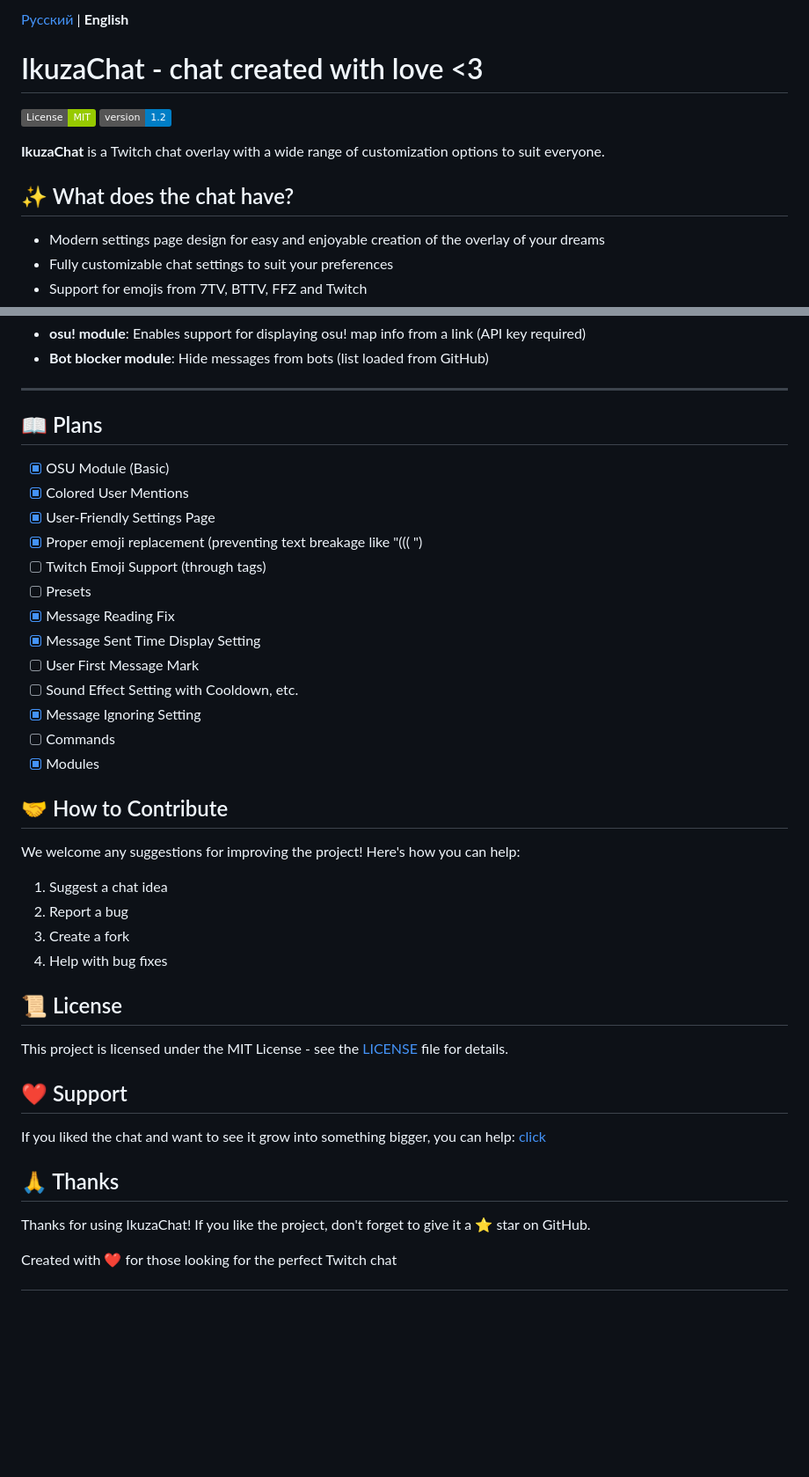
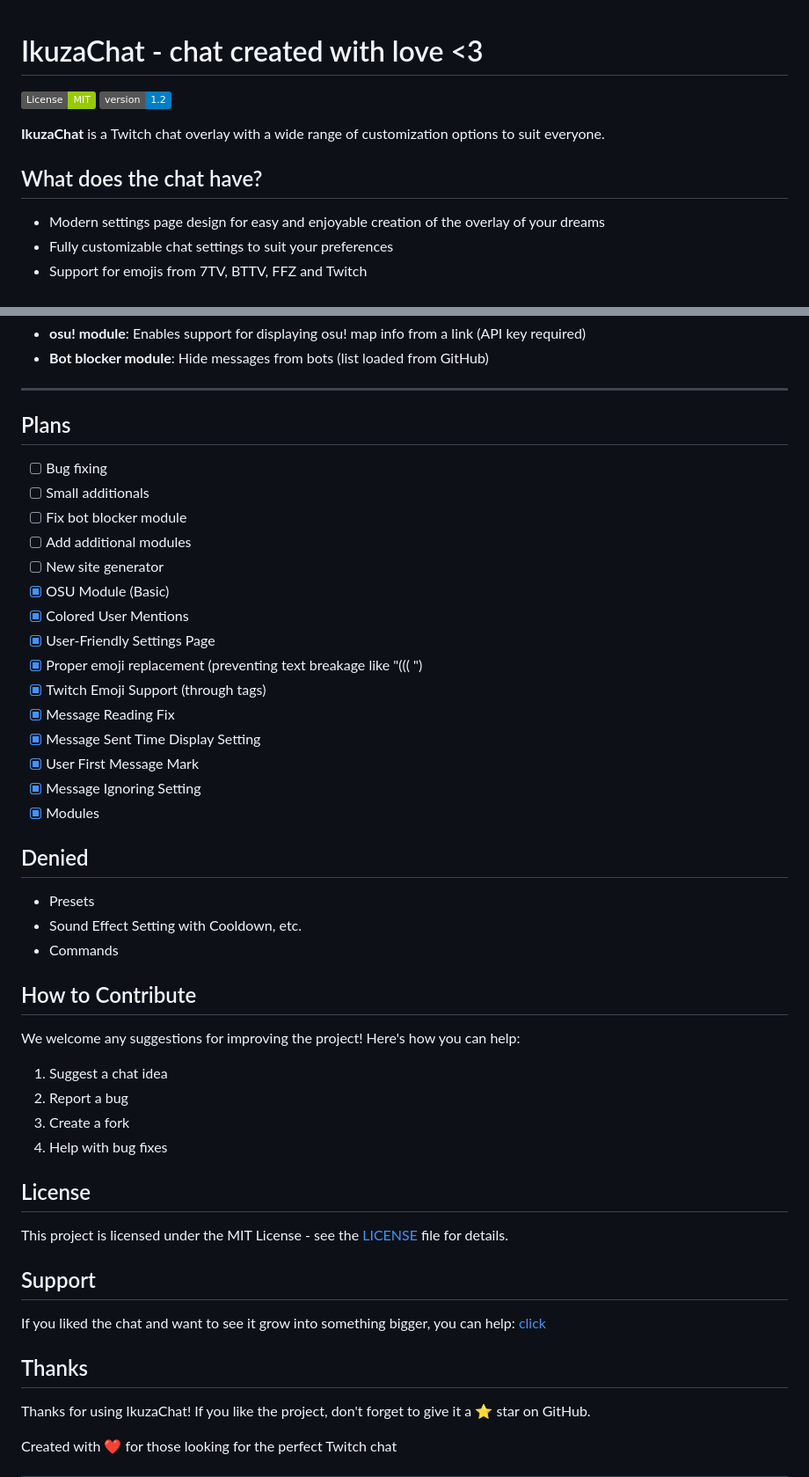
Before and after one commit to ikuza47/ikuzachat, a Markdown page: README.md, 2 parts joined by grey strips. Shown: that part at 88% size. GitHub-like rendering; badges without logos; blank space fills up the shorter version.

```diff
--- a/README.md
+++ b/README.md
@@ -1,4 +1,3 @@
-[Русский](READMERU.md) | **English**
 # IkuzaChat - chat created with love <3
 
 [![License: MIT](https://img.shields.io/badge/License-MIT-green.svg)](https://opensource.org/licenses/MIT)
@@ -6,7 +5,7 @@
 
 **IkuzaChat** is a Twitch chat overlay with a wide range of customization options to suit everyone.
 
-## ✨ What does the chat have?
+## What does the chat have?
 
 - Modern settings page design for easy and enjoyable creation of the overlay of your dreams
 - Fully customizable chat settings to suit your preferences
@@ -62,22 +61,27 @@ cd ikuzachat
 - **Bot blocker module**: Hide messages from bots (list loaded from GitHub)
 
 ---
-## 📖 Plans
+## Plans
+- [ ] Bug fixing
+- [ ] Small additionals
+- [ ] Fix bot blocker module
+- [ ] Add additional modules
+- [ ] New site generator
 - [X] OSU Module (Basic)
 - [X] Colored User Mentions
 - [X] User-Friendly Settings Page
 - [X] Proper emoji replacement (preventing text breakage like "((( ")
-- [ ] Twitch Emoji Support (through tags)
-- [ ] Presets
+- [X] Twitch Emoji Support (through tags)
 - [X] Message Reading Fix
 - [X] Message Sent Time Display Setting
-- [ ] User First Message Mark
-- [ ] Sound Effect Setting with Cooldown, etc.
+- [X] User First Message Mark
 - [X] Message Ignoring Setting
-- [ ] Commands
 - [X] Modules
-
-## 🤝 How to Contribute
+## Denied
+- Presets
+- Sound Effect Setting with Cooldown, etc.
+- Commands
+## How to Contribute
 
 We welcome any suggestions for improving the project! Here's how you can help:
 
@@ -86,14 +90,14 @@ We welcome any suggestions for improving the project! Here's how you can help:
 3. Create a fork
 4. Help with bug fixes
 
-## 📜 License
+## License
 
 This project is licensed under the MIT License - see the [LICENSE](LICENSE) file for details.
 
-## ❤️ Support
+## Support
 If you liked the chat and want to see it grow into something bigger, you can help: [click](https://boosty.to/ikuza47)
 
-## 🙏 Thanks
+## Thanks
 
 Thanks for using IkuzaChat! If you like the project, don't forget to give it a ⭐ star on GitHub.
 
```
